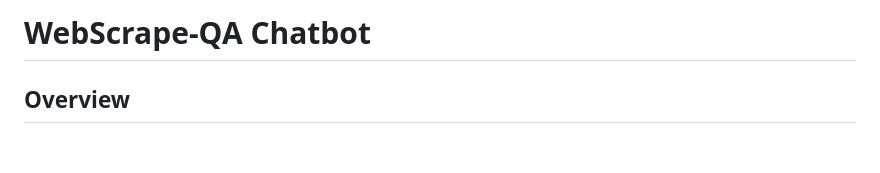
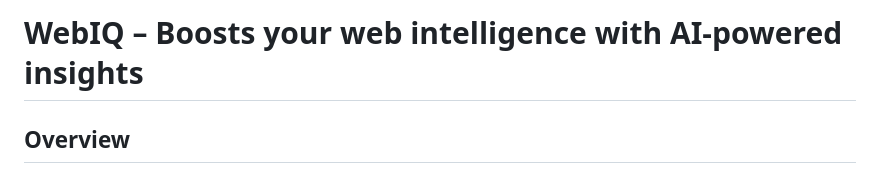
Before and after one commit to Siddharth-Chandel/WebIQ, a Markdown page: README.md, the part around the change. Drawn GitHub-style; blank space fills up the shorter version.

```diff
--- a/README.md
+++ b/README.md
@@ -1,4 +1,4 @@
-# WebScrape-QA Chatbot
+# WebIQ – Boosts your web intelligence with AI-powered insights
 
 ## Overview
 This project is a **web scraping and question-answering (QA) chatbot** that follows the **RAG (Retrieval Augmented Generation)** pipeline, retrieving relevant information from a given website and answering user queries based on the extracted data. It utilizes **FAISS for vector storage**, **LangChain for retrieval and chaining**, and **Hugging Face / OpenAI LLMs** for response generation.
```
